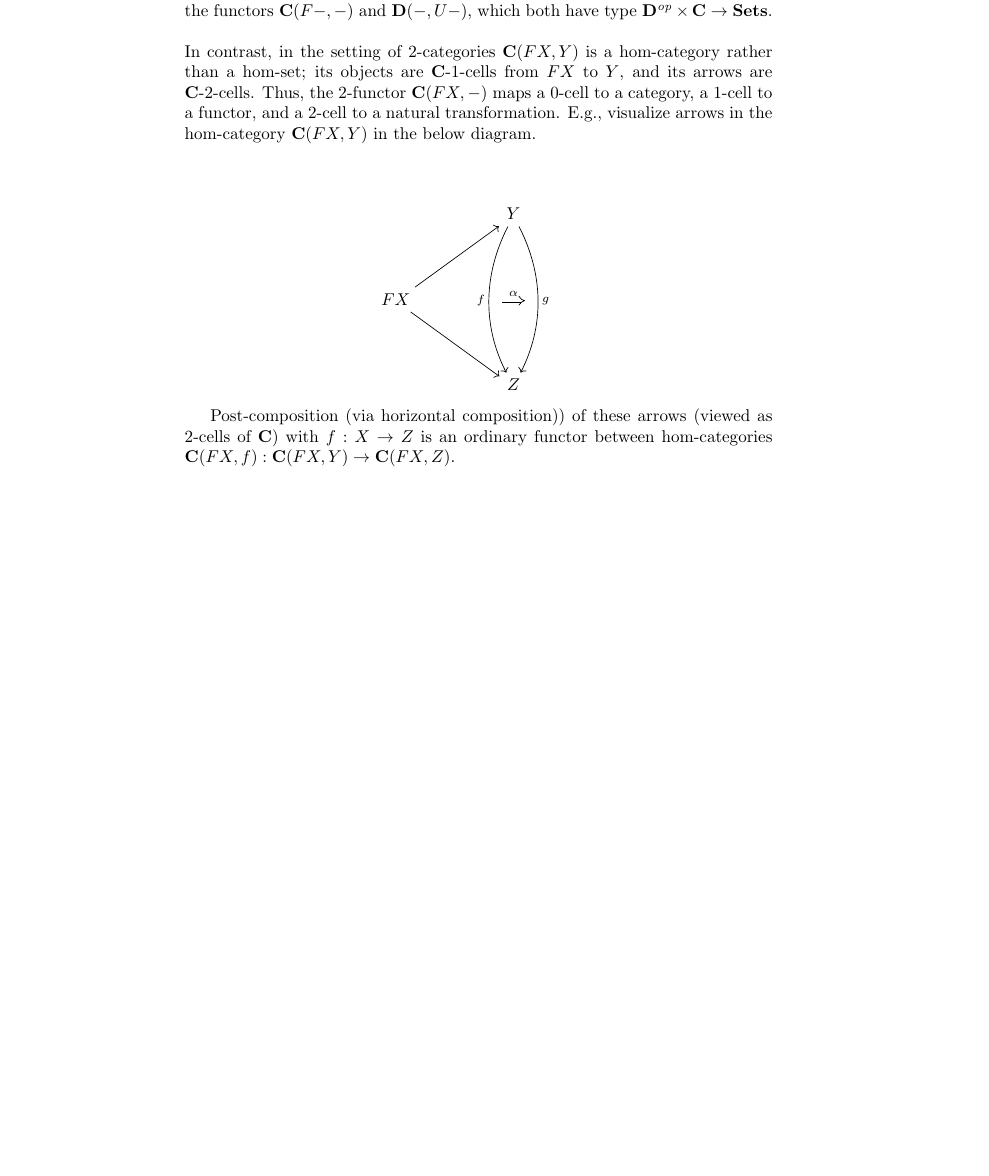
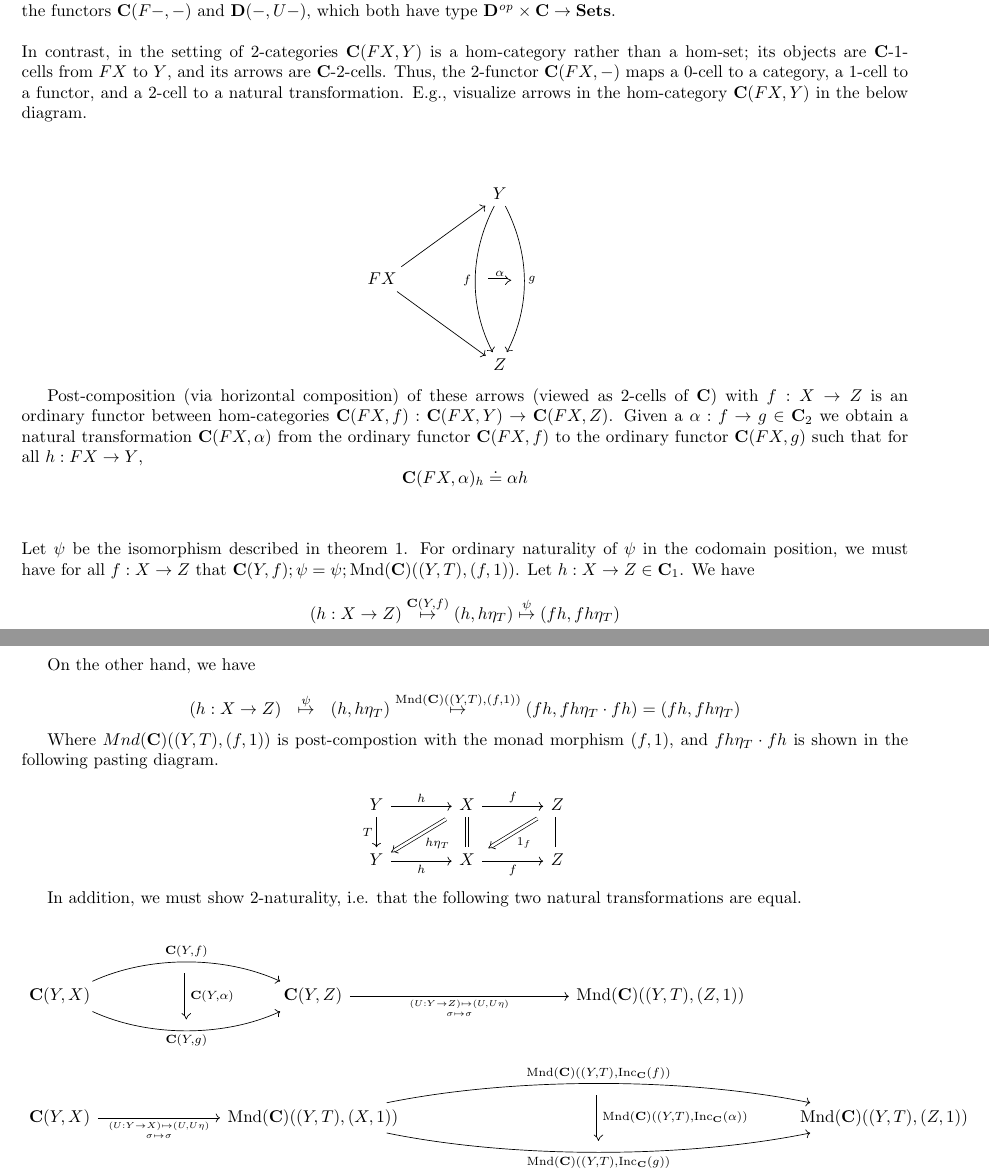
Before and after one commit to kevinclancy/DetailedNotes, a LaTeX document (FormalTheoryOfMonads.tex): part of the page before the commit and two parts of pages 1 and 2 of 2 after it, the two joined at a grey line, cut so that both start at the same text, the shorter picture padded with empty space. Compiled offline with pdfLaTeX; a LaTeX package or settings file that is missing is left out.

Commit message:
more notes

```diff
--- a/FormalTheoryOfMonads.tex
+++ b/FormalTheoryOfMonads.tex
@@ -1,5 +1,7 @@
 
 \documentclass{article}
+
+\usepackage[a4paper, total={7.2in,8in}]{geometry}
 
 \usepackage{amscd}
 \usepackage{graphicx}
@@ -110,6 +112,51 @@ In contrast, in the setting of 2-categories $\mathbf{C}(FX,Y)$ is a hom-category
 	\arrow["\alpha", shorten <=7pt, shorten >=7pt, Rightarrow, from=0, to=1]
 \end{tikzcd}\]
 
-Post-composition (via horizontal composition)) of these arrows (viewed as 2-cells of $\mbf{C}$) with $f : X \to Z$ is an ordinary functor between hom-categories $\mbf{C}(FX,f) : \mbf{C}(FX,Y) \to \mbf{C}(FX,Z)$.
+Post-composition (via horizontal composition) of these arrows (viewed as 2-cells of $\mbf{C}$) with $f : X \to Z$ is an ordinary functor between hom-categories $\mbf{C}(FX,f) : \mbf{C}(FX,Y) \to \mbf{C}(FX,Z)$. Given a $\alpha : f \to g \in \mbf{C}_2$ we obtain a natural transformation $\mbf{C}(FX,\alpha)$ from the ordinary functor $\mbf{C}(FX,f)$ to the ordinary functor $\mbf{C}(FX,g)$ such that for all $h : FX \to Y$,
+$$\mbf{C}(FX,\alpha)_{h} \doteq \alpha h$$
+\\~\\
+Let $\psi$ be the isomorphism described in theorem 1. For ordinary naturality of $\psi$ in the codomain position,
+we must have for all $f : X \to Z$ that $\mbf{C}(Y,f);\psi = \psi;\text{Mnd}(\mbf C)((Y,T),(f,1))$.
+Let $h : X \to Z \in \mbf{C}_1$. We have
+
+$$(h : X \to Z) \overset{\mbf{C}(Y,f)}{~~\mapsto~~} (h , h\eta_T) \overset{\psi}{\mapsto} (fh , fh \eta_T)$$
+
+On the other hand, we have
+
+$$(h : X \to Z) \overset{\psi}{~~\mapsto~~} (h , h \eta_T) \overset{\text{Mnd}(\mbf C)((Y,T),(f,1))}{\mapsto} (fh,fh\eta_T \cdot fh) = (fh,fh\eta_T) $$
+
+Where $Mnd(\mbf{C})((Y,T),(f,1))$ is post-compostion with the monad morphism $(f,1)$, and $fh \eta_T \cdot fh$ is
+shown in the following pasting diagram.
+
+\[\begin{tikzcd}[column sep=large]
+	Y & X & Z \\
+	Y & X & Z
+	\arrow["T"', from=1-1, to=2-1]
+	\arrow[equals, from=1-3, to=2-3]
+	\arrow[equals, from=1-2, to=2-2]
+	\arrow["h"', from=2-1, to=2-2]
+	\arrow["f"', from=2-2, to=2-3]
+	\arrow["h", from=1-1, to=1-2]
+	\arrow["f", from=1-2, to=1-3]
+	\arrow["{h \eta_T}", shorten <=4pt, Rightarrow, from=1-2, to=2-1]
+	\arrow["{1_f}", shorten <=4pt, shorten >=4pt, Rightarrow, from=1-3, to=2-2]
+\end{tikzcd}\]
+
+In addition, we must show 2-naturality, i.e. that the following two natural transformations are equal.
+
+\[\begin{tikzcd}
+	{\mathbf{C}(Y,X)} &&& {\mathbf{C}(Y,Z)} &&&& {\text{Mnd}(\mathbf{C})((Y,T),(Z,1))} \\
+	\\
+	\\
+	{\mathbf{C}(Y,X)} &&& {\text{Mnd}(\mathbf{C})((Y,T),(X,1))} &&&&& {\text{Mnd}(\mathbf{C})((Y,T),(Z,1))}
+	\arrow[""{name=0, anchor=center, inner sep=0}, "{\mathbf{C}(Y,f)}", curve={height=-24pt}, from=1-1, to=1-4]
+	\arrow[""{name=1, anchor=center, inner sep=0}, "{\mathbf{C}(Y,g)}"', curve={height=24pt}, from=1-1, to=1-4]
+	\arrow["{(U :Y \to Z) \mapsto (U, U \eta) \atop \sigma \mapsto \sigma}"', from=1-4, to=1-8]
+	\arrow["{(U : Y \to X) \mapsto (U, U \eta) \atop \sigma \mapsto \sigma}"', from=4-1, to=4-4]
+	\arrow[""{name=2, anchor=center, inner sep=0}, "{\text{Mnd}(\mathbf{C})((Y,T),\text{Inc}_{\mathbf C}(f))}", curve={height=-24pt}, from=4-4, to=4-9]
+	\arrow[""{name=3, anchor=center, inner sep=0}, "{\text{Mnd}(\mathbf{C})((Y,T),\text{Inc}_{\mathbf C}(g))}"', curve={height=24pt}, from=4-4, to=4-9]
+	\arrow["{\mathbf{C}(Y,\alpha)}", shorten <=6pt, shorten >=6pt, Rightarrow, from=0, to=1]
+	\arrow["{\text{Mnd}(\mathbf{C})((Y,T),\text{Inc}_{\mathbf C}(\alpha))}", shorten <=6pt, shorten >=6pt, Rightarrow, from=2, to=3]
+\end{tikzcd}\]
 
 \end{document}
```
